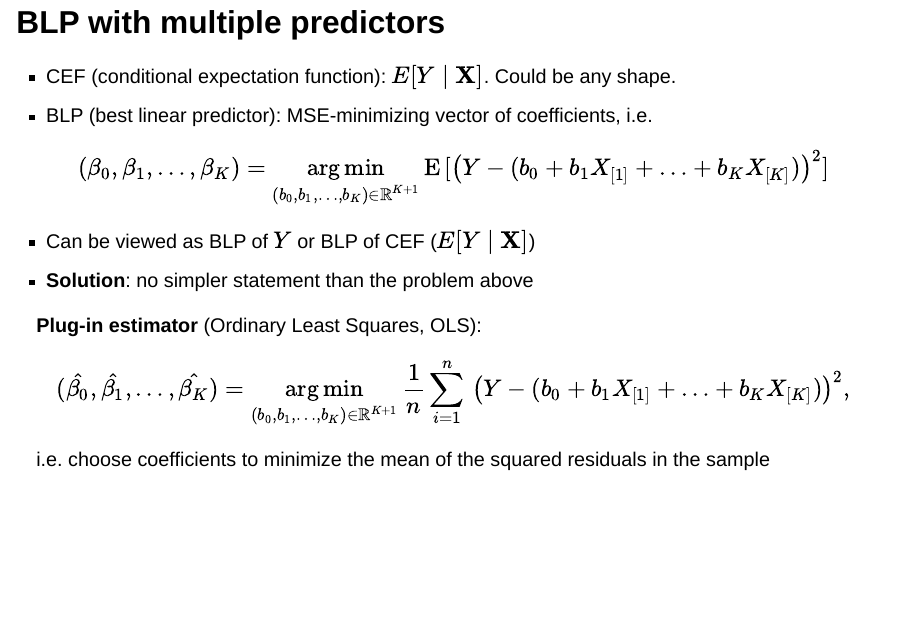
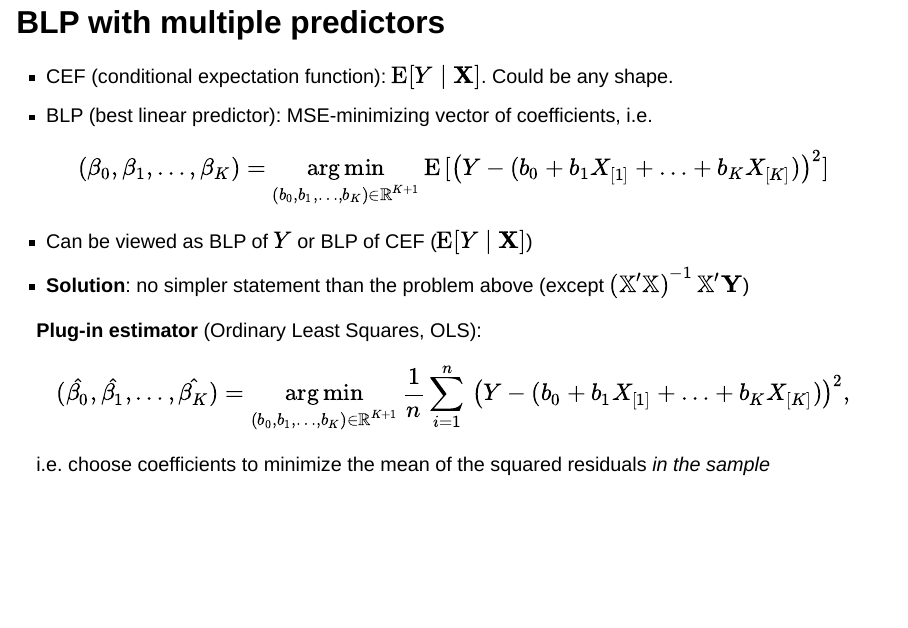
Before and after one commit to UChicago-pol-methods/IntroQSS-F24, a Quarto document (slides/4a_regression.qmd): page 7 of 53. Rendered offline with R 4.5, knitr and Pandoc in place of Quarto, with nearby package versions; drawn as Slidy slides in place of the format the file asks for; some code elsewhere in the file could not run offline.

Commit message:
slide updates

```diff
--- a/slides/4a_regression.qmd
+++ b/slides/4a_regression.qmd
@@ -85,21 +86,21 @@ If the prediction $\hat{Y}_i$ is based on a true population predictor (e.g. CEF
 
 ## BLP with multiple predictors {.smaller}
 
-- CEF (conditional expectation function): $E[Y \mid \mathbf{X}]$. Could be any shape.
+- CEF (conditional expectation function): $\E[Y \mid \mathbf{X}]$. Could be any shape.
 - BLP (best linear predictor): MSE-minimizing vector of coefficients, i.e.
 $$(\beta_0, \beta_1, \ldots, \beta_K) = \underset{(b_0, b_1, \ldots, b_K) \in \mathbb{R}^{K+1}}{\arg\min} \, \mathrm{E}\,[\left(Y - (b_0 + b_1X_{[1]} + \ldots + b_K X_{[K]})\right)^2]$$
 
 . . .
 
-  - Can be viewed as BLP of $Y$ or BLP of CEF ($E[Y \mid \mathbf{X}]$)
-  - **Solution**: no simpler statement than the problem above
+  - Can be viewed as BLP of $Y$ or BLP of CEF ($\E[Y \mid \mathbf{X}]$)
+  - **Solution**: no simpler statement than the problem above [(except $\left(\mathbb{X}'\mathbb{X}\right)^{-1} \, \mathbb{X}'\mathbf{Y}$)]{.gray}
 
 . . .
 
 **Plug-in estimator** (Ordinary Least Squares, OLS):
 
 $$(\hat{\beta_0}, \hat{\beta_1}, \ldots, \hat{\beta_K}) = \underset{(b_0, b_1, \ldots, b_K) \in \mathbb{R}^{K+1}}{\arg\min} \, \frac{1}{n}\sum_{i =1}^n\, \left(Y - (b_0 + b_1X_{[1]} + \ldots + b_K X_{[K]})\right)^2,$$
-i.e. choose coefficients to minimize the mean of the squared residuals in the sample <!-- [(equivalently, sum of squared residuals)]{.gray} -->
+i.e. choose coefficients to minimize the mean of the squared residuals *in the sample* <!-- [(equivalently, sum of squared residuals)]{.gray} -->
 
 ## How do we solve this problem? {.smaller}
 
```
Also changed, not shown: slides/4a_regression.qmd (5 more changed lines).
